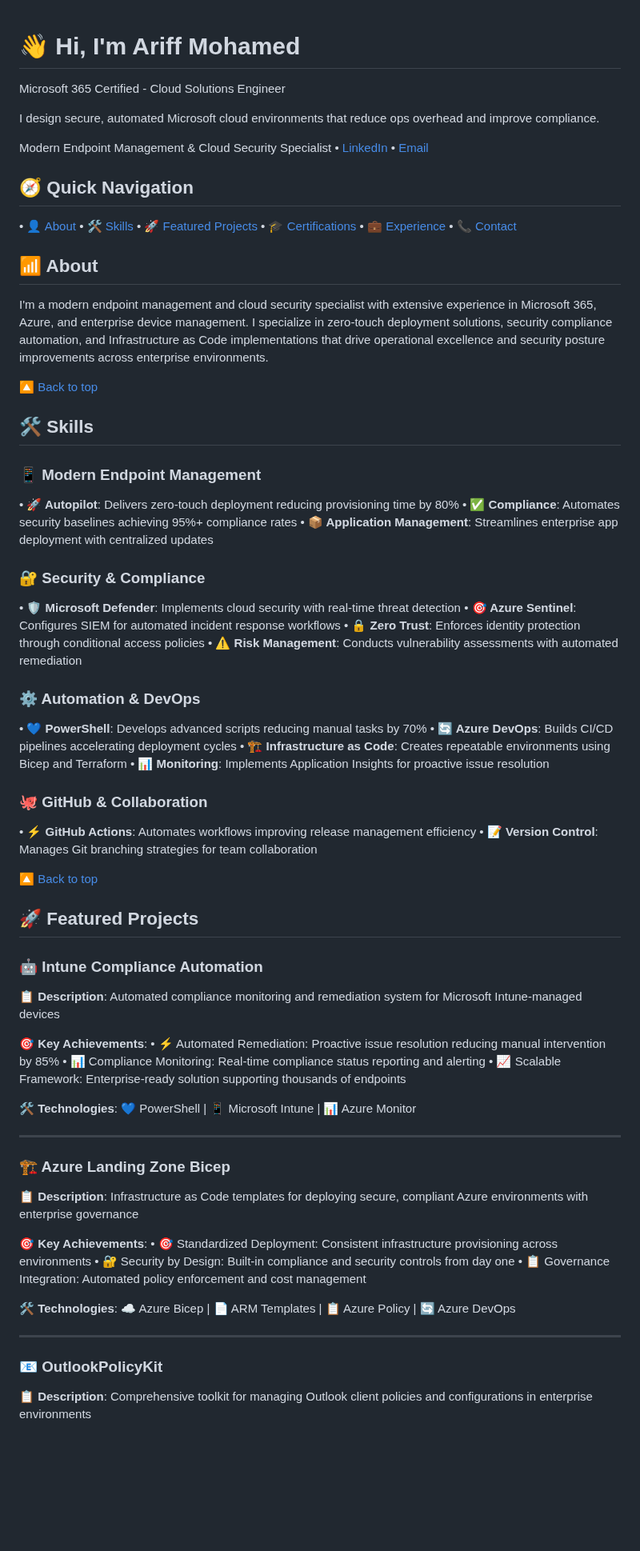
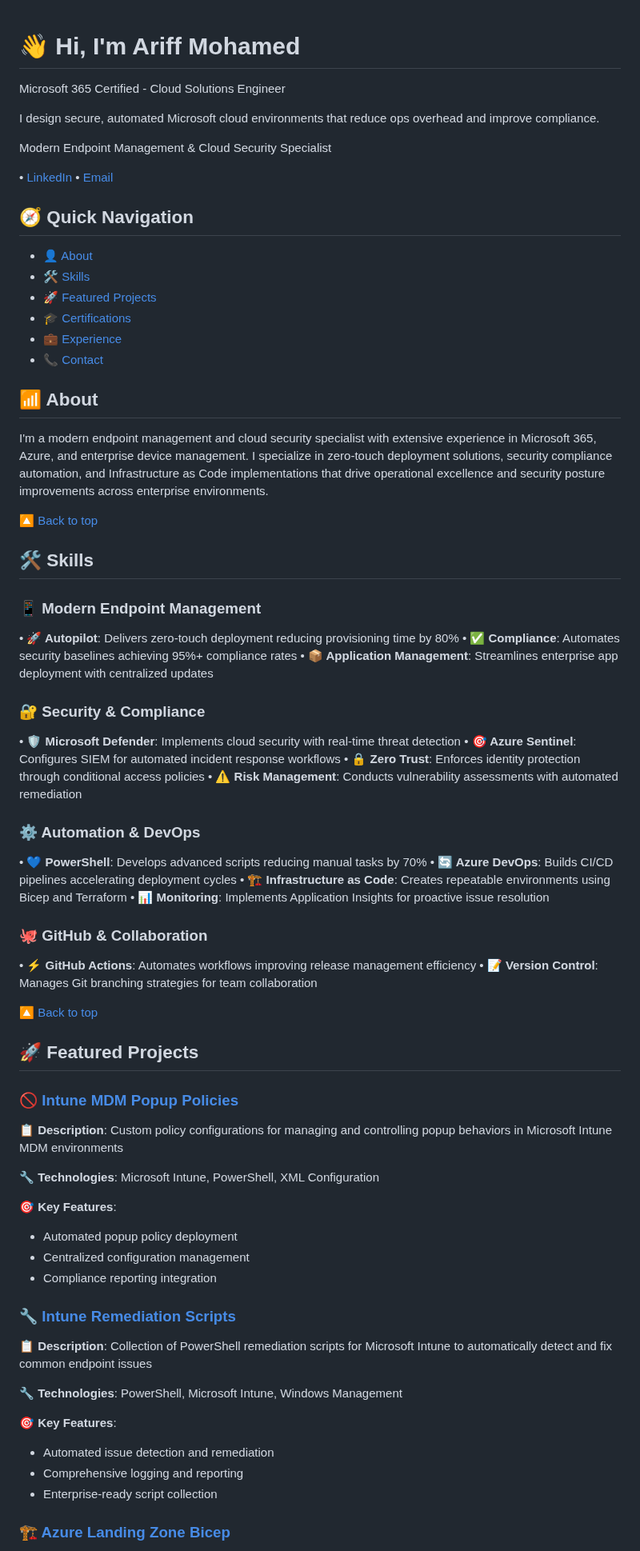
Before and after one commit to a-ariff/a-ariff, a Markdown page: README.md, the part around one of its changes. Shown at 80% size. Rendered like a GitHub page; blank space fills up the shorter version.

```diff
--- a/README.md
+++ b/README.md
@@ -1,20 +1,24 @@
 # 👋 Hi, I'm Ariff Mohamed
+
 Microsoft 365 Certified - Cloud Solutions Engineer
 
 I design secure, automated Microsoft cloud environments that reduce ops overhead and improve compliance.
 
 Modern Endpoint Management & Cloud Security Specialist
+
 • [LinkedIn](https://www.linkedin.com/in/ariff-mohamed/) • [Email](mailto:aariff@outlook.co.nz)
 
 ## 🧭 Quick Navigation
-• 👤 [About](#about)
-• 🛠️ [Skills](#skills)
-• 🚀 [Featured Projects](#featured-projects)
-• 🎓 [Certifications](#certifications)
-• 💼 [Experience](#experience)
-• 📞 [Contact](#contact)
+
+- 👤 [About](#about)
+- 🛠️ [Skills](#skills)
+- 🚀 [Featured Projects](#featured-projects)
+- 🎓 [Certifications](#certifications)
+- 💼 [Experience](#experience)
+- 📞 [Contact](#contact)
 
 ## 📶 About
+
 I'm a modern endpoint management and cloud security specialist with extensive experience in Microsoft 365, Azure, and enterprise device management. I specialize in zero-touch deployment solutions, security compliance automation, and Infrastructure as Code implementations that drive operational excellence and security posture improvements across enterprise environments.
 
 [🔼 Back to top](#-hi-im-ariff-mohamed)
@@ -22,23 +26,27 @@ I'm a modern endpoint management and cloud security specialist with extensive ex
 ## 🛠️ Skills
 
 ### 📱 Modern Endpoint Management
+
 • **🚀 Autopilot**: Delivers zero-touch deployment reducing provisioning time by 80%
 • **✅ Compliance**: Automates security baselines achieving 95%+ compliance rates
 • **📦 Application Management**: Streamlines enterprise app deployment with centralized updates
 
 ### 🔐 Security & Compliance
+
 • **🛡️ Microsoft Defender**: Implements cloud security with real-time threat detection
 • **🎯 Azure Sentinel**: Configures SIEM for automated incident response workflows
 • **🔒 Zero Trust**: Enforces identity protection through conditional access policies
 • **⚠️ Risk Management**: Conducts vulnerability assessments with automated remediation
 
 ### ⚙️ Automation & DevOps
+
 • **💙 PowerShell**: Develops advanced scripts reducing manual tasks by 70%
 • **🔄 Azure DevOps**: Builds CI/CD pipelines accelerating deployment cycles
 • **🏗️ Infrastructure as Code**: Creates repeatable environments using Bicep and Terraform
 • **📊 Monitoring**: Implements Application Insights for proactive issue resolution
 
 ### 🐙 GitHub & Collaboration
+
 • **⚡ GitHub Actions**: Automates workflows improving release management efficiency
 • **📝 Version Control**: Manages Git branching strategies for team collaboration
 
@@ -46,30 +54,27 @@ I'm a modern endpoint management and cloud security specialist with extensive ex
 
 ## 🚀 Featured Projects
 
-### 🤖 Intune Compliance Automation
-**📋 Description**: Automated compliance monitoring and remediation system for Microsoft Intune-managed devices
+### 🚫 [Intune MDM Popup Policies](https://github.com/a-ariff/Intune-MDM-Popup-Policies)
 
-**🎯 Key Achievements**:
-• ⚡ Automated Remediation: Proactive issue resolution reducing manual intervention by 85%
-• 📊 Compliance Monitoring: Real-time compliance status reporting and alerting
-• 📈 Scalable Framework: Enterprise-ready solution supporting thousands of endpoints
+**📋 Description**: Custom policy configurations for managing and controlling popup behaviors in Microsoft Intune MDM environments
 
-**🛠️ Technologies**: 💙 PowerShell | 📱 Microsoft Intune | 📊 Azure Monitor
+**🔧 Technologies**: Microsoft Intune, PowerShell, XML Configuration
 
----
+**🎯 Key Features**:
+- Automated popup policy deployment
+- Centralized configuration management
+- Compliance reporting integration
 
-### 🏗️ Azure Landing Zone Bicep
-**📋 Description**: Infrastructure as Code templates for deploying secure, compliant Azure environments with enterprise governance
+### 🔧 [Intune Remediation Scripts](https://github.com/a-ariff/Intune-Remediation-Scripts)
 
-**🎯 Key Achievements**:
-• 🎯 Standardized Deployment: Consistent infrastructure provisioning across environments
-• 🔐 Security by Design: Built-in compliance and security controls from day one
-• 📋 Governance Integration: Automated policy enforcement and cost management
+**📋 Description**: Collection of PowerShell remediation scripts for Microsoft Intune to automatically detect and fix common endpoint issues
 
-**🛠️ Technologies**: ☁️ Azure Bicep | 📄 ARM Templates | 📋 Azure Policy | 🔄 Azure DevOps
+**🔧 Technologies**: PowerShell, Microsoft Intune, Windows Management
 
----
+**🎯 Key Features**:
+- Automated issue detection and remediation
+- Comprehensive logging and reporting
+- Enterprise-ready script collection
 
-### 📧 OutlookPolicyKit
-**📋 Description**: Comprehensive toolkit for managing Outlook client policies and configurations in enterprise environments
+### 🏗️ [Azure Landing Zone Bicep](https://github.com/a-ariff/Azure-Landing-Zone-Bicep)
 
```
Also changed, not shown: other parts of README.md (+68 -54 lines).
